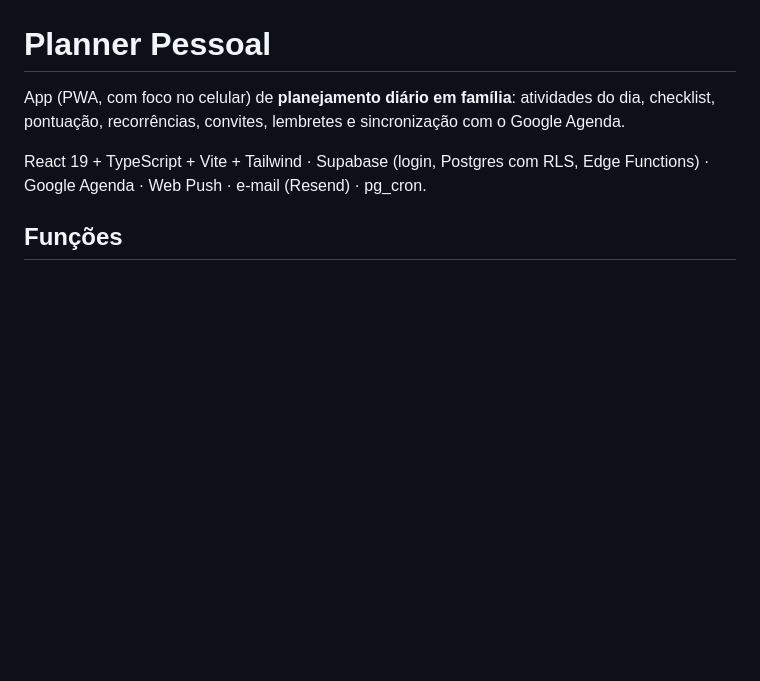
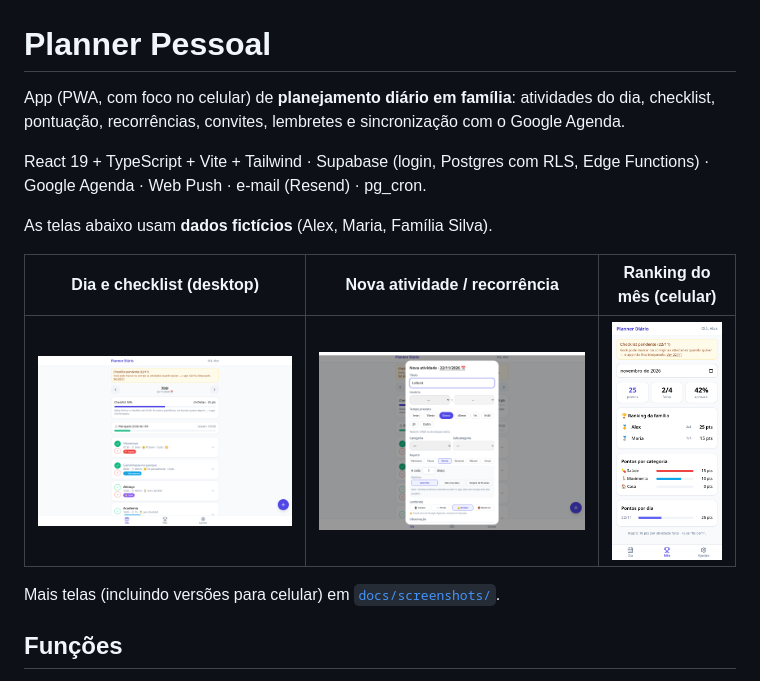
Before and after one commit to brunoarpires/planner-pessoal, a Markdown page: README.md, the part around the change. Drawn GitHub-style; pictures changed too: docs/screenshots/desktop-dia-checklist.png (added), docs/screenshots/desktop-recorrencia.png (added), docs/screenshots/mobile-mes-ranking.png (added); blank space fills up the shorter version.

Commit message:
docs: adiciona capturas de tela com dados fictícios

```diff
--- a/README.md
+++ b/README.md
@@ -3,6 +3,14 @@
 App (PWA, com foco no celular) de **planejamento diário em família**: atividades do dia, checklist, pontuação, recorrências, convites, lembretes e sincronização com o Google Agenda.
 
 React 19 + TypeScript + Vite + Tailwind · Supabase (login, Postgres com RLS, Edge Functions) · Google Agenda · Web Push · e-mail (Resend) · pg_cron.
+
+As telas abaixo usam **dados fictícios** (Alex, Maria, Família Silva).
+
+| Dia e checklist (desktop) | Nova atividade / recorrência | Ranking do mês (celular) |
+|---|---|---|
+| ![Dia](docs/screenshots/desktop-dia-checklist.png) | ![Recorrência](docs/screenshots/desktop-recorrencia.png) | ![Mês](docs/screenshots/mobile-mes-ranking.png) |
+
+Mais telas (incluindo versões para celular) em [`docs/screenshots/`](docs/screenshots).
 
 ## Funções
 
```
Also changed, not shown: docs/screenshots/desktop-mes-ranking.png (added), docs/screenshots/mobile-dia-checklist.png (added), docs/screenshots/mobile-recorrencia.png (added).
